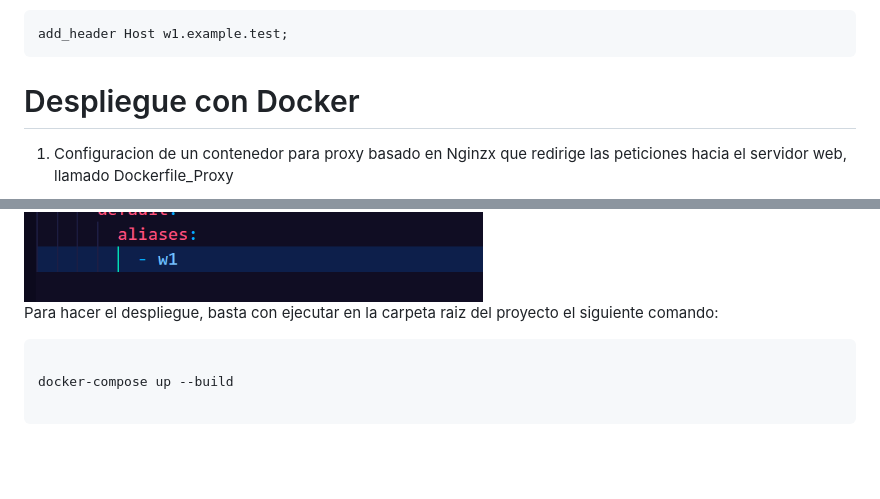
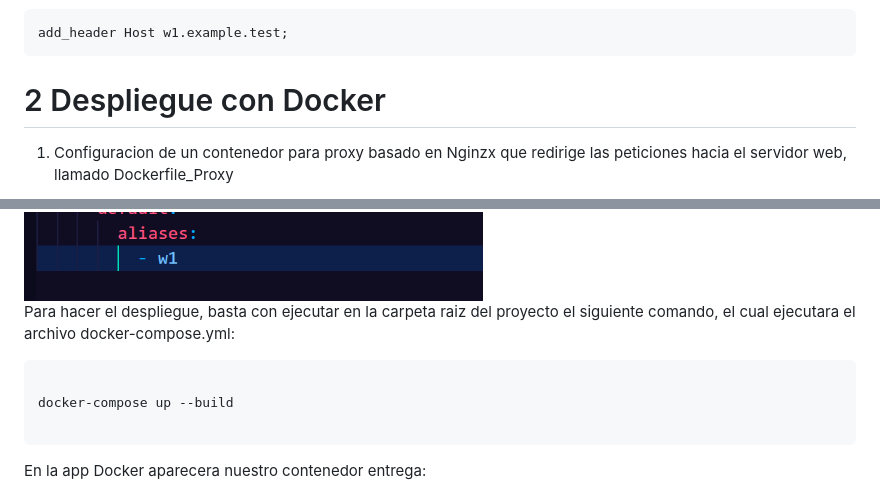
Before and after one commit to Galat3a/ProxyInversoNginx, a Markdown page: README.md, 2 parts joined by grey strips. GitHub-like rendering; blank space fills up the shorter version.

Commit message:
despliegue con Docker2

````diff
--- a/README.md
+++ b/README.md
@@ -123,7 +123,7 @@ add_header Host w1.example.test;
 ```
 
 
- # Despliegue con Docker
+ # 2 Despliegue con Docker
 
 1. Configuracion de un contenedor para proxy basado en Nginzx que redirige las peticiones hacia el servidor web, llamado Dockerfile_Proxy
 
@@ -137,13 +137,16 @@ add_header Host w1.example.test;
 
  <img src="./capturas/22.png">
 
-Para hacer el despliegue, basta con ejecutar en la carpeta raiz del proyecto el siguiente comando:
+Para hacer el despliegue, basta con ejecutar en la carpeta raiz del proyecto el siguiente comando, el cual ejecutara el archivo docker-compose.yml:
 
 ```bash
 
 docker-compose up --build
 
 ```
+
+En la app Docker aparecera nuestro contenedor entrega:
+
 <img src="./capturas/22_2.pg">
 
 <img src="./capturas/23.png">
````
